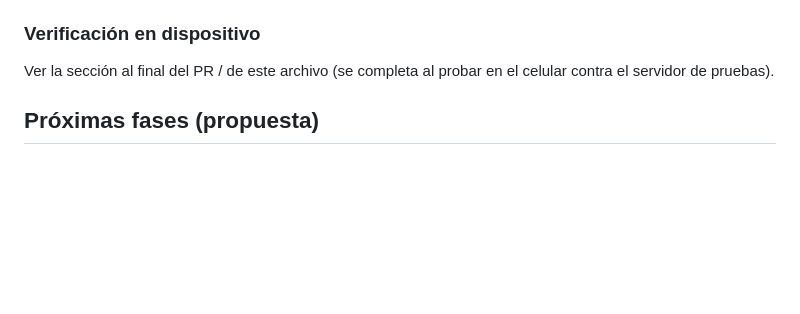
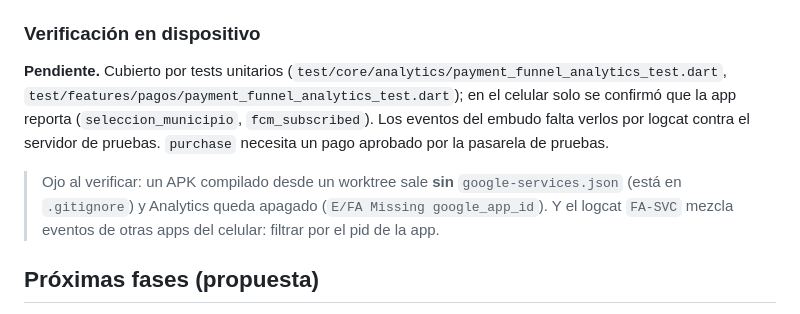
Before and after one commit to desarrollofasemovil/Centralizacion-Flutter, a Markdown page: docs/ANALITICA_EVENTOS.md, the part around the change. Drawn GitHub-style; blank space fills up the shorter version.

Commit message:
docs(analytics): verificación en dispositivo del embudo pendiente
Co-Authored-By: Claude Opus 5.5 <noreply@anthropic.com>

```diff
--- a/docs/ANALITICA_EVENTOS.md
+++ b/docs/ANALITICA_EVENTOS.md
@@ -133,8 +133,14 @@ documento consultado): `timeout`, `sin_conexion`, `http_<código>`, `red`, `canc
 
 ### Verificación en dispositivo
 
-Ver la sección al final del PR / de este archivo (se completa al probar en el celular contra el
-servidor de pruebas).
+**Pendiente.** Cubierto por tests unitarios (`test/core/analytics/payment_funnel_analytics_test.dart`,
+`test/features/pagos/payment_funnel_analytics_test.dart`); en el celular solo se confirmó que la app
+reporta (`seleccion_municipio`, `fcm_subscribed`). Los eventos del embudo falta verlos por logcat
+contra el servidor de pruebas. `purchase` necesita un pago aprobado por la pasarela de pruebas.
+
+> Ojo al verificar: un APK compilado desde un worktree sale **sin** `google-services.json`
+> (está en `.gitignore`) y Analytics queda apagado (`E/FA Missing google_app_id`). Y el logcat
+> `FA-SVC` mezcla eventos de otras apps del celular: filtrar por el pid de la app.
 
 ## Próximas fases (propuesta)
 
```
